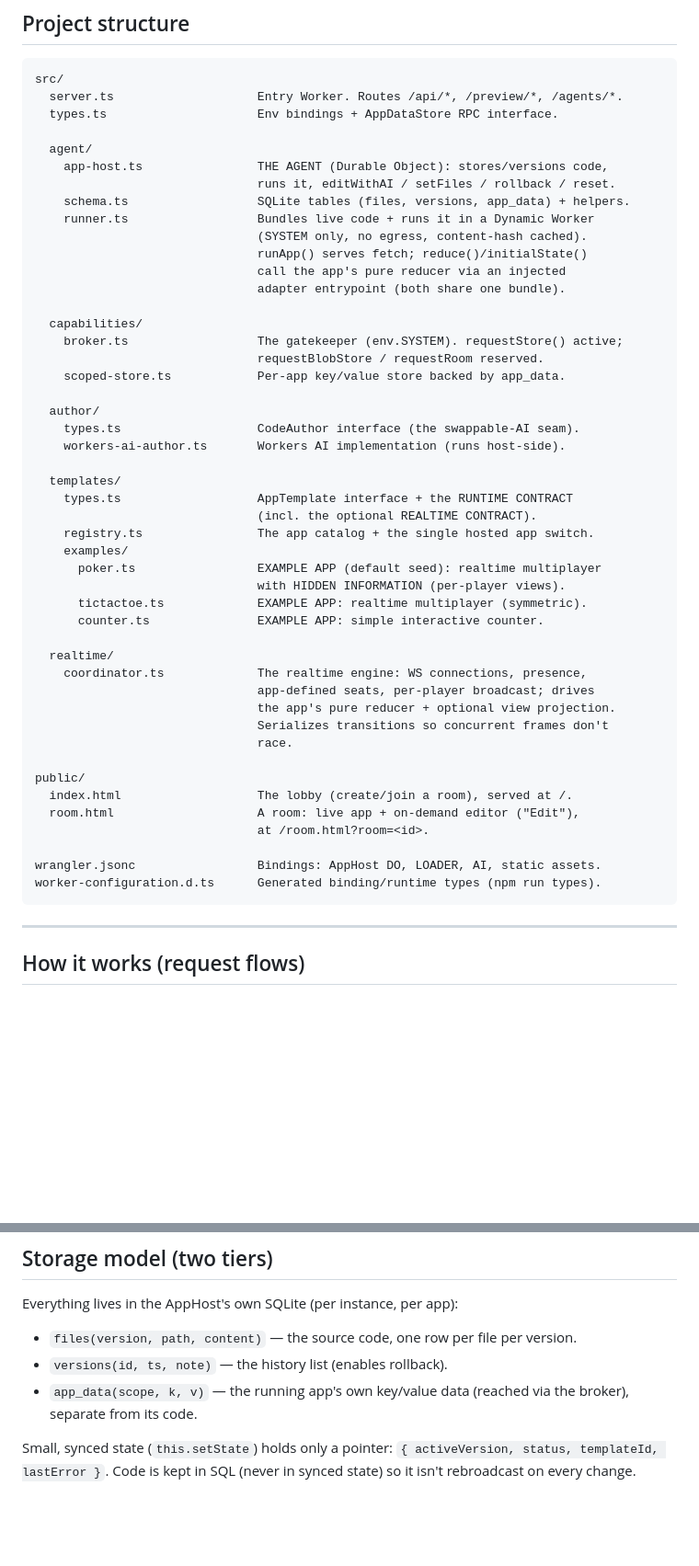
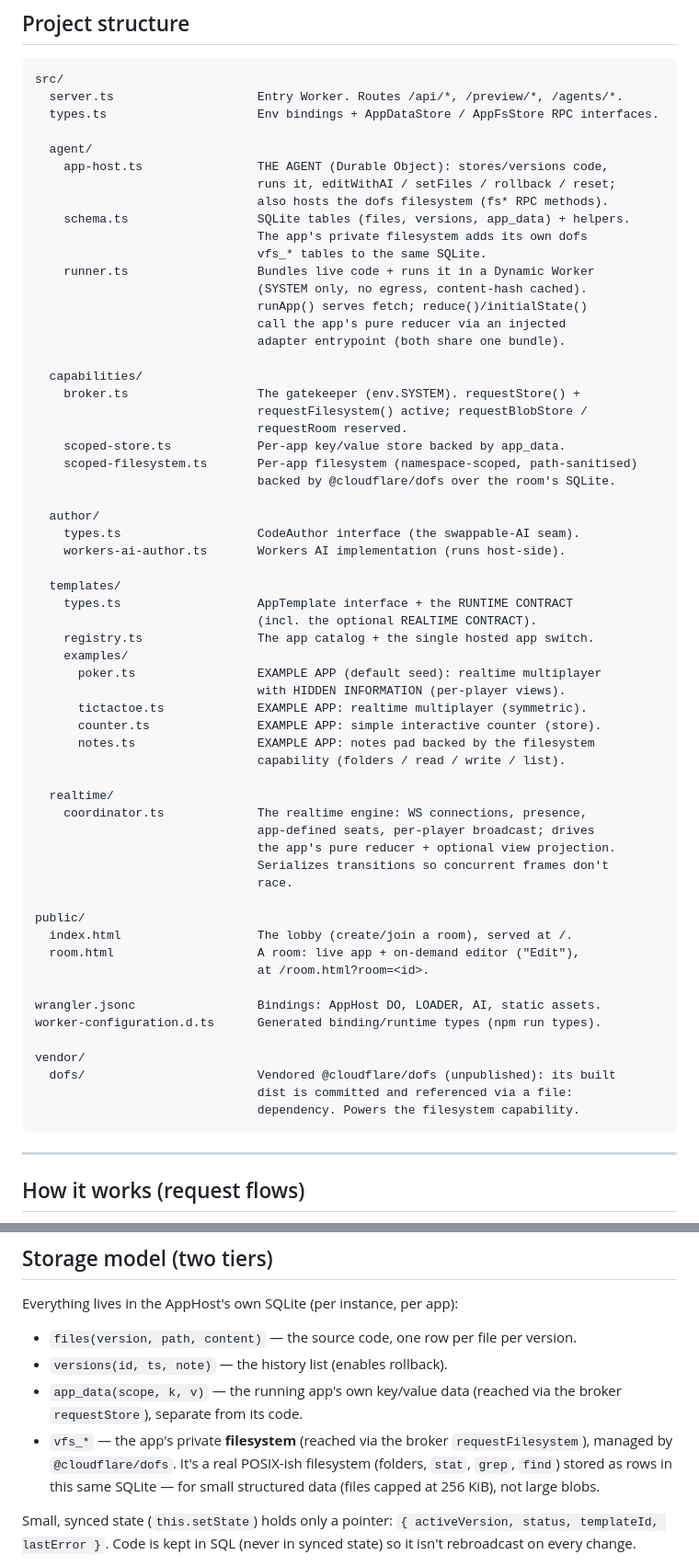
Before and after one commit to AntoniTok/mutable-app-framework, a Markdown page: README.md, 2 parts joined by grey strips. Shown at 92% size. Drawn GitHub-style; blank space fills up the shorter version.

````diff
--- a/README.md
+++ b/README.md
@@ -106,12 +106,15 @@ rollback), so what you see always matches the live version.
 ```
 src/
   server.ts                    Entry Worker. Routes /api/*, /preview/*, /agents/*.
-  types.ts                     Env bindings + AppDataStore RPC interface.
+  types.ts                     Env bindings + AppDataStore / AppFsStore RPC interfaces.
 
   agent/
     app-host.ts                THE AGENT (Durable Object): stores/versions code,
-                               runs it, editWithAI / setFiles / rollback / reset.
+                               runs it, editWithAI / setFiles / rollback / reset;
+                               also hosts the dofs filesystem (fs* RPC methods).
     schema.ts                  SQLite tables (files, versions, app_data) + helpers.
+                               The app's private filesystem adds its own dofs
+                               vfs_* tables to the same SQLite.
     runner.ts                  Bundles live code + runs it in a Dynamic Worker
                                (SYSTEM only, no egress, content-hash cached).
                                runApp() serves fetch; reduce()/initialState()
@@ -119,9 +122,12 @@ src/
                                adapter entrypoint (both share one bundle).
 
   capabilities/
-    broker.ts                  The gatekeeper (env.SYSTEM). requestStore() active;
-                               requestBlobStore / requestRoom reserved.
+    broker.ts                  The gatekeeper (env.SYSTEM). requestStore() +
+                               requestFilesystem() active; requestBlobStore /
+                               requestRoom reserved.
     scoped-store.ts            Per-app key/value store backed by app_data.
+    scoped-filesystem.ts       Per-app filesystem (namespace-scoped, path-sanitised)
+                               backed by @cloudflare/dofs over the room's SQLite.
 
   author/
     types.ts                   CodeAuthor interface (the swappable-AI seam).
@@ -135,7 +141,9 @@ src/
       poker.ts                 EXAMPLE APP (default seed): realtime multiplayer
                                with HIDDEN INFORMATION (per-player views).
       tictactoe.ts             EXAMPLE APP: realtime multiplayer (symmetric).
-      counter.ts               EXAMPLE APP: simple interactive counter.
+      counter.ts               EXAMPLE APP: simple interactive counter (store).
+      notes.ts                 EXAMPLE APP: notes pad backed by the filesystem
+                               capability (folders / read / write / list).
 
   realtime/
     coordinator.ts             The realtime engine: WS connections, presence,
@@ -151,6 +159,11 @@ public/
 
 wrangler.jsonc                 Bindings: AppHost DO, LOADER, AI, static assets.
 worker-configuration.d.ts      Generated binding/runtime types (npm run types).
+
+vendor/
+  dofs/                        Vendored @cloudflare/dofs (unpublished): its built
+                               dist is committed and referenced via a file:
+                               dependency. Powers the filesystem capability.
 ```
 
 ---
@@ -197,7 +210,11 @@ Everything lives in the AppHost's own SQLite (per instance, per app):
 - `files(version, path, content)` — the source code, one row per file per version.
 - `versions(id, ts, note)` — the history list (enables rollback).
 - `app_data(scope, k, v)` — the running app's own key/value data (reached via the
-  broker), separate from its code.
+  broker `requestStore`), separate from its code.
+- `vfs_*` — the app's private **filesystem** (reached via the broker
+  `requestFilesystem`), managed by `@cloudflare/dofs`. It's a real POSIX-ish
+  filesystem (folders, `stat`, `grep`, `find`) stored as rows in this same
+  SQLite — for small structured data (files capped at 256 KiB), not large blobs.
 
 Small, synced state (`this.setState`) holds only a pointer:
 `{ activeVersion, status, templateId, lastError }`. Code is kept in SQL (never
````
Also changed, not shown: other parts of README.md (+34 -7 lines).
